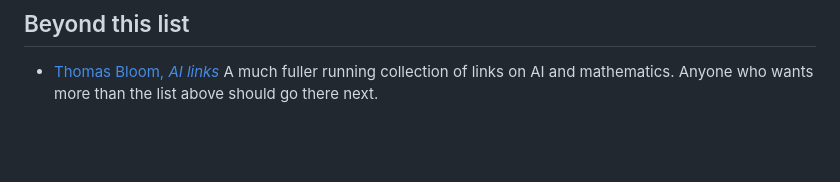
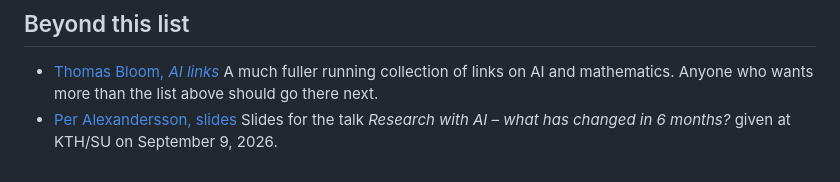
Before and after one commit to isabeldahlgren/ai4m-stockholm, a Markdown page: content/resources.md, the part around the change. GitHub-like rendering; blank space fills up the shorter version.

Commit message:
Add Per's slides

```diff
--- a/content/resources.md
+++ b/content/resources.md
@@ -72,3 +72,5 @@ A short list for mathematicians who want to find their way into the subject. It
 
 - [Thomas Bloom, *AI links*](http://www.thomasbloom.org/AIlinks.html)
   A much fuller running collection of links on AI and mathematics. Anyone who wants more than the list above should go there next.
+- [Per Alexandersson, slides](https://alexandersson.symmetricfunctions.com/talks/AI-in-Mathematical-Research-Talk/#/title)
+  Slides for the talk *Research with AI – what has changed in 6 months?* given at KTH/SU on September 9, 2026.
```
